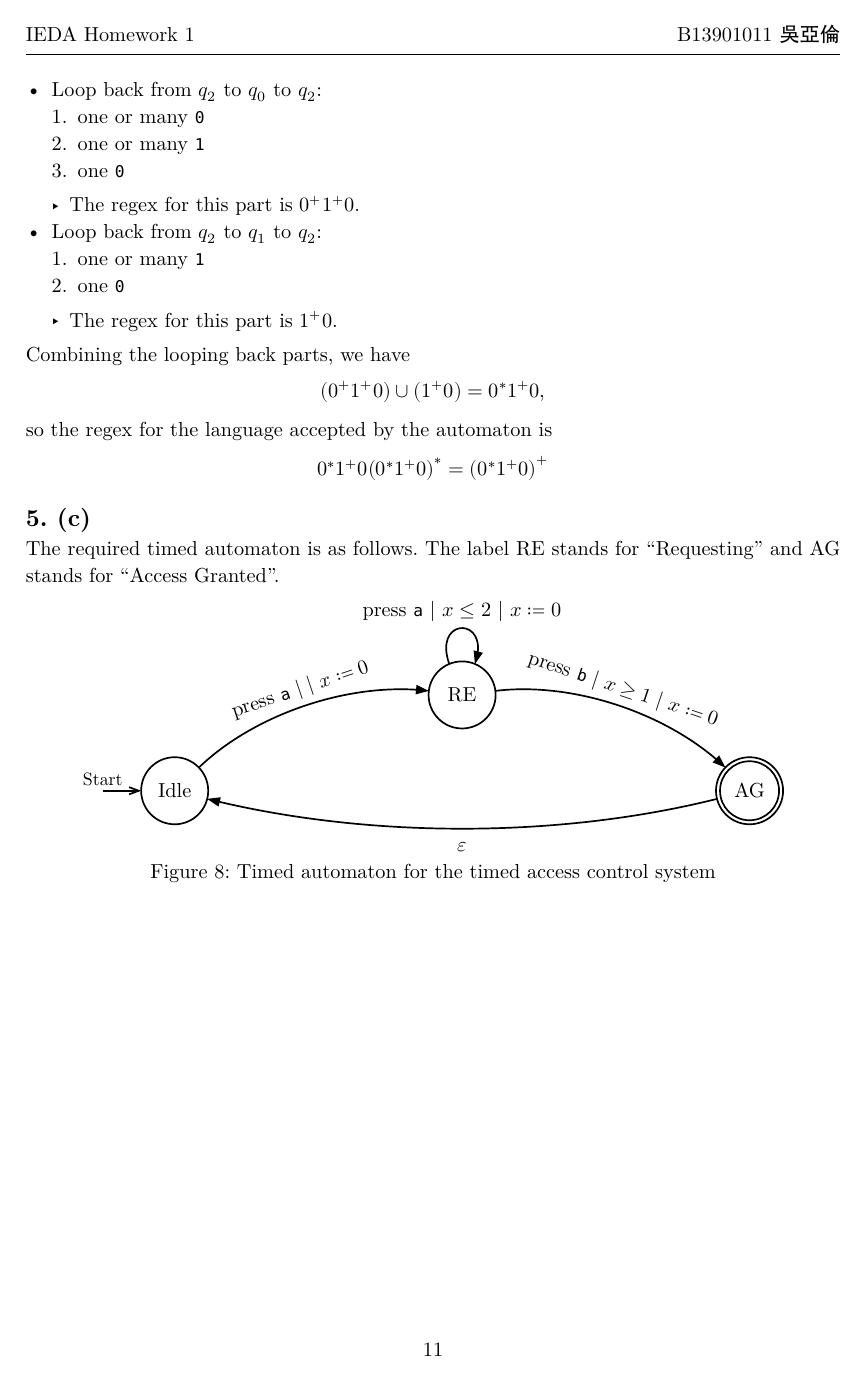
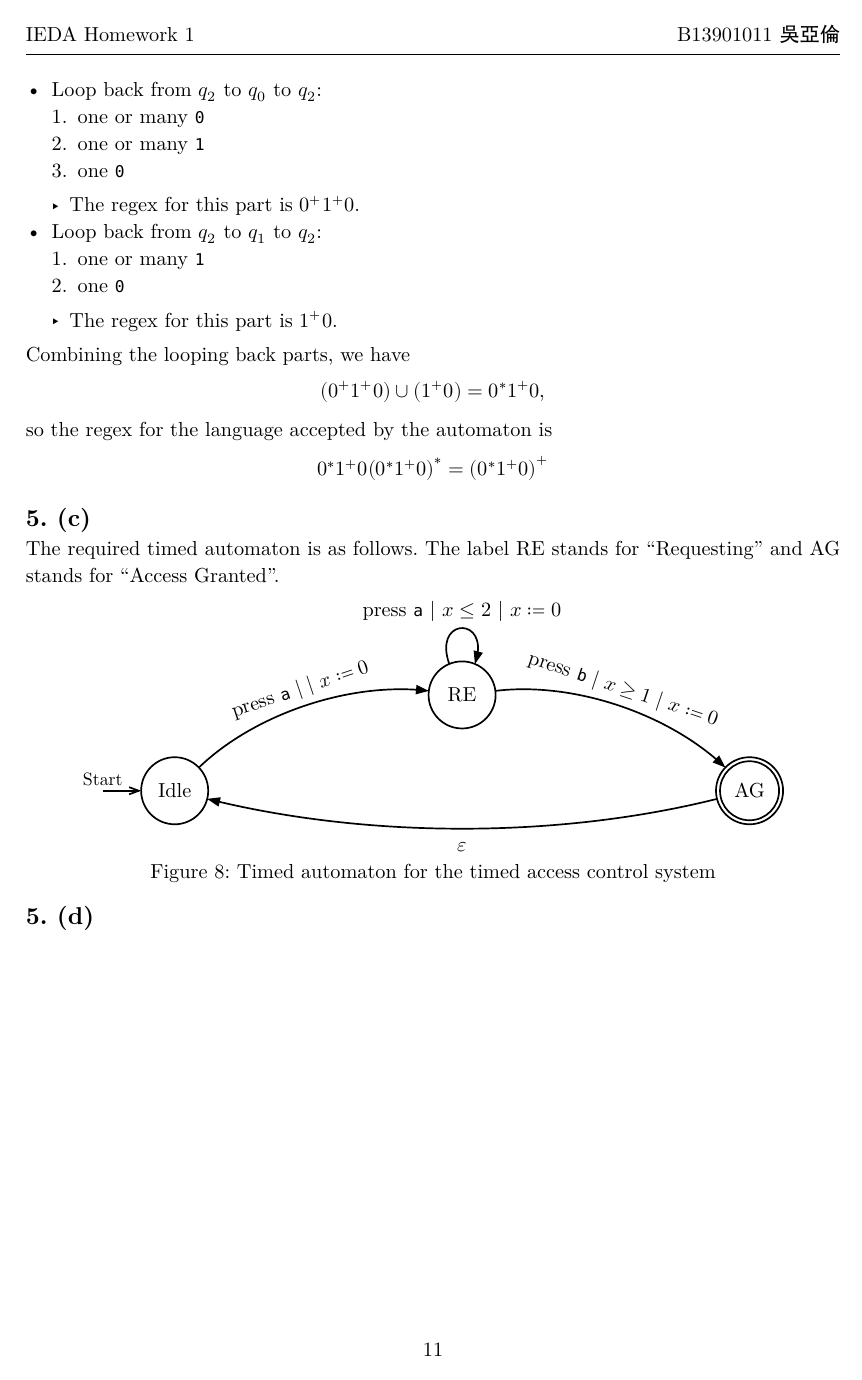
Before and after one commit to AaronWu-train/IEDA-homework, a Typst document (homework1/hw1.typ): page 11 of 12. The pictures show the PDF file homework1/hw1.pdf that the author committed with the source.

Commit message:
Fix formatting issues in hw1.typ by adjusting section headers for consistency

```diff
--- a/homework1/hw1.typ
+++ b/homework1/hw1.typ
@@ -393,6 +393,8 @@ The required timed automaton is as follows. The label RE stands for "Requesting"
   caption: [Timed automaton for the timed access control system],
 )
 
+== 　// 5. (d)
+
 #pagebreak()
 // ---------------------- Problem 6 ----------------------
 = Scheduling
```
Also changed, not shown: homework1/hw1.pdf, homework1/hw1.typ (6 more changed lines).
